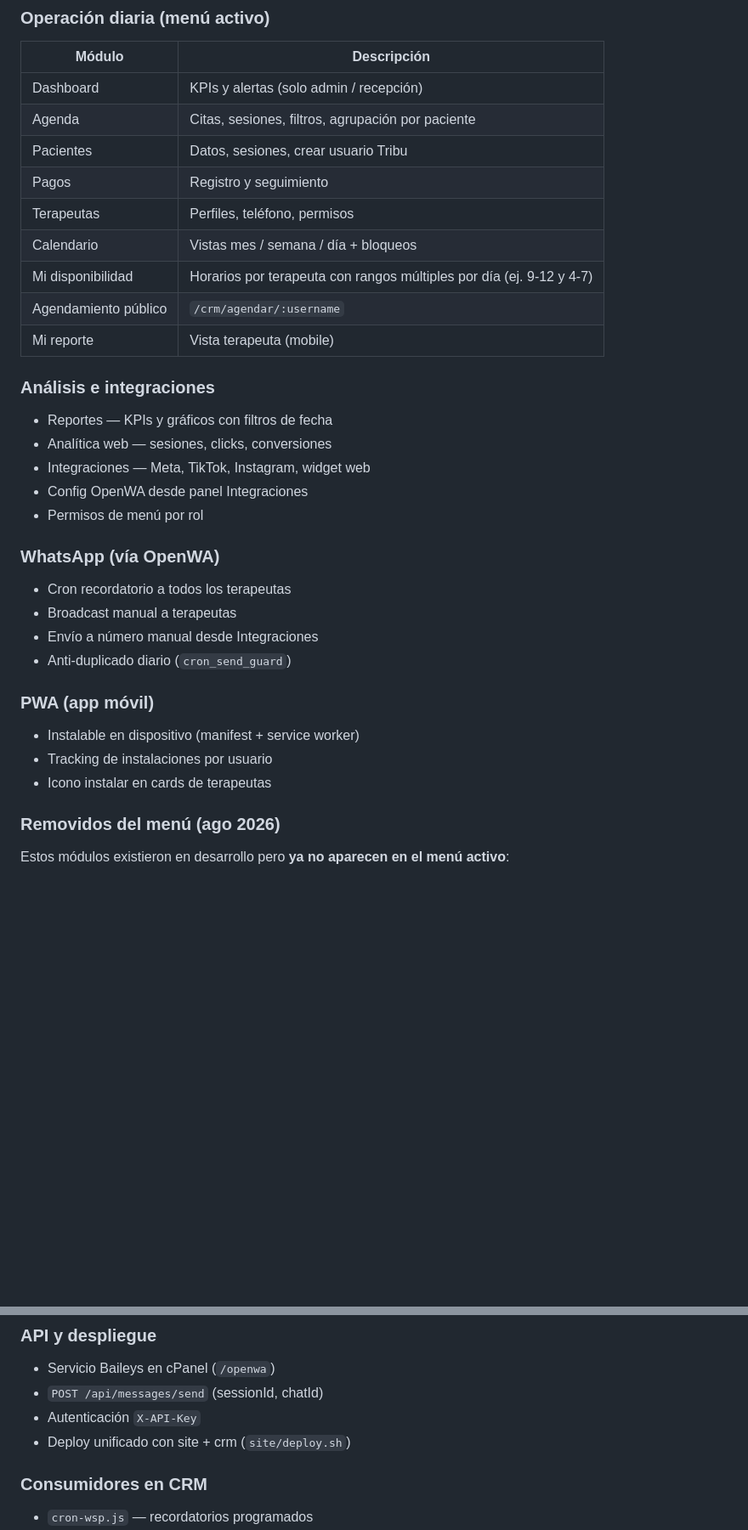
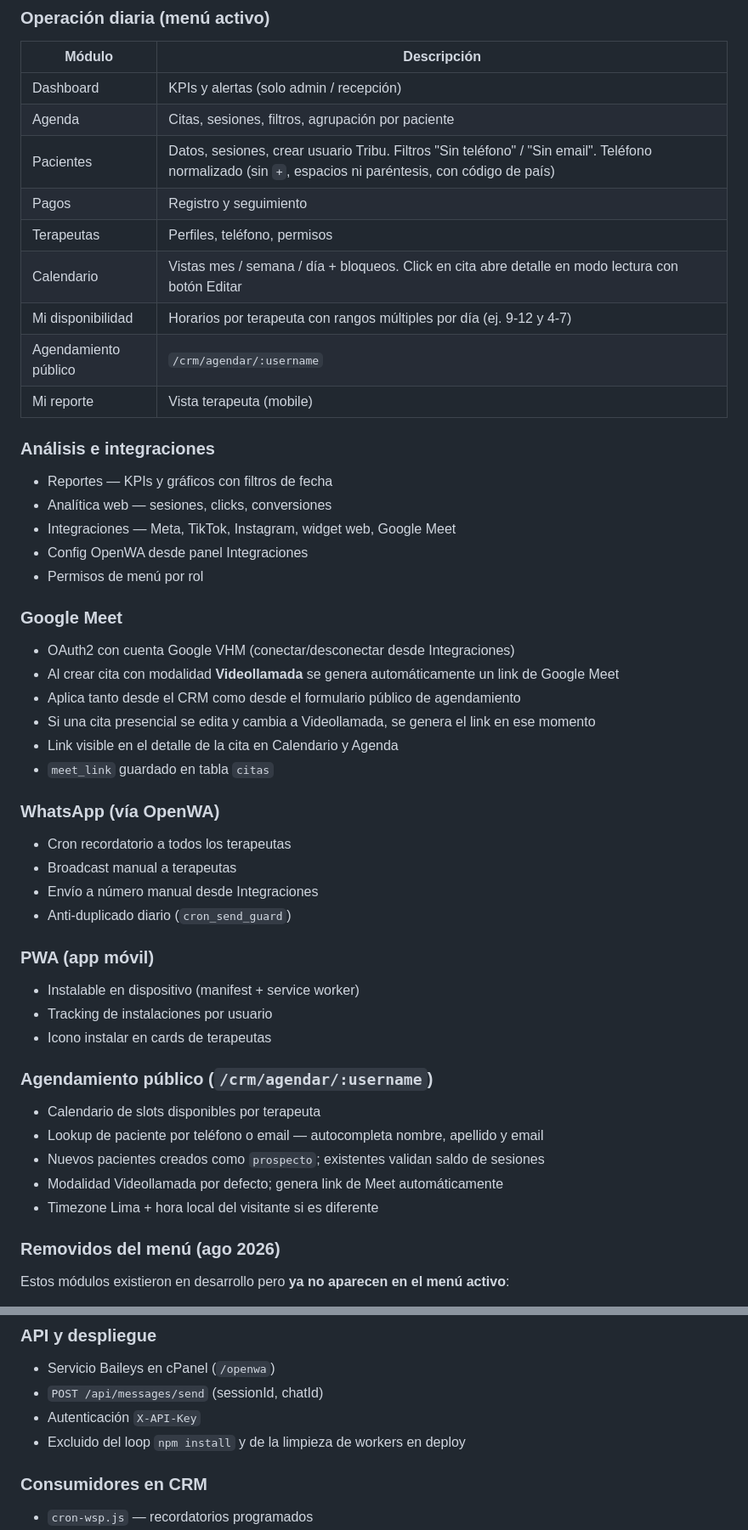
Before and after one commit to r1305/vhm, a Markdown page: docs/MAPA-VHM.md, 2 parts joined by grey strips. Shown at 85% size. Drawn GitHub-style; blank space fills up the shorter version.

Commit message:
docs: update MAPA-VHM.md with Sep 2026 changes

```diff
--- a/docs/MAPA-VHM.md
+++ b/docs/MAPA-VHM.md
@@ -68,10 +68,10 @@ Documento de referencia: qué hay en cada app (Site, CRM, OpenWA), quién la usa
 |--------|-------------|
 | Dashboard | KPIs y alertas (solo admin / recepción) |
 | Agenda | Citas, sesiones, filtros, agrupación por paciente |
-| Pacientes | Datos, sesiones, crear usuario Tribu |
+| Pacientes | Datos, sesiones, crear usuario Tribu. Filtros "Sin teléfono" / "Sin email". Teléfono normalizado (sin `+`, espacios ni paréntesis, con código de país) |
 | Pagos | Registro y seguimiento |
 | Terapeutas | Perfiles, teléfono, permisos |
-| Calendario | Vistas mes / semana / día + bloqueos |
+| Calendario | Vistas mes / semana / día + bloqueos. Click en cita abre detalle en modo lectura con botón Editar |
 | Mi disponibilidad | Horarios por terapeuta con rangos múltiples por día (ej. 9-12 y 4-7) |
 | Agendamiento público | `/crm/agendar/:username` |
 | Mi reporte | Vista terapeuta (mobile) |
@@ -80,9 +80,18 @@ Documento de referencia: qué hay en cada app (Site, CRM, OpenWA), quién la usa
 
 - Reportes — KPIs y gráficos con filtros de fecha
 - Analítica web — sesiones, clicks, conversiones
-- Integraciones — Meta, TikTok, Instagram, widget web
+- Integraciones — Meta, TikTok, Instagram, widget web, Google Meet
 - Config OpenWA desde panel Integraciones
 - Permisos de menú por rol
+
+### Google Meet
+
+- OAuth2 con cuenta Google VHM (conectar/desconectar desde Integraciones)
+- Al crear cita con modalidad **Videollamada** se genera automáticamente un link de Google Meet
+- Aplica tanto desde el CRM como desde el formulario público de agendamiento
+- Si una cita presencial se edita y cambia a Videollamada, se genera el link en ese momento
+- Link visible en el detalle de la cita en Calendario y Agenda
+- `meet_link` guardado en tabla `citas`
 
 ### WhatsApp (vía OpenWA)
 
@@ -96,6 +105,14 @@ Documento de referencia: qué hay en cada app (Site, CRM, OpenWA), quién la usa
 - Instalable en dispositivo (manifest + service worker)
 - Tracking de instalaciones por usuario
 - Icono instalar en cards de terapeutas
+
+### Agendamiento público (`/crm/agendar/:username`)
+
+- Calendario de slots disponibles por terapeuta
+- Lookup de paciente por teléfono o email — autocompleta nombre, apellido y email
+- Nuevos pacientes creados como `prospecto`; existentes validan saldo de sesiones
+- Modalidad Videollamada por defecto; genera link de Meet automáticamente
+- Timezone Lima + hora local del visitante si es diferente
 
 ### Removidos del menú (ago 2026)
 
@@ -120,7 +137,7 @@ Estos módulos existieron en desarrollo pero **ya no aparecen en el menú activo
 - Servicio Baileys en cPanel (`/openwa`)
 - `POST /api/messages/send` (sessionId, chatId)
 - Autenticación `X-API-Key`
-- Deploy unificado con site + crm (`site/deploy.sh`)
+- Excluido del loop `npm install` y de la limpieza de workers en deploy
 
 ### Consumidores en CRM
 
```
Also changed, not shown: other parts of docs/MAPA-VHM.md (+4 -3 lines).
